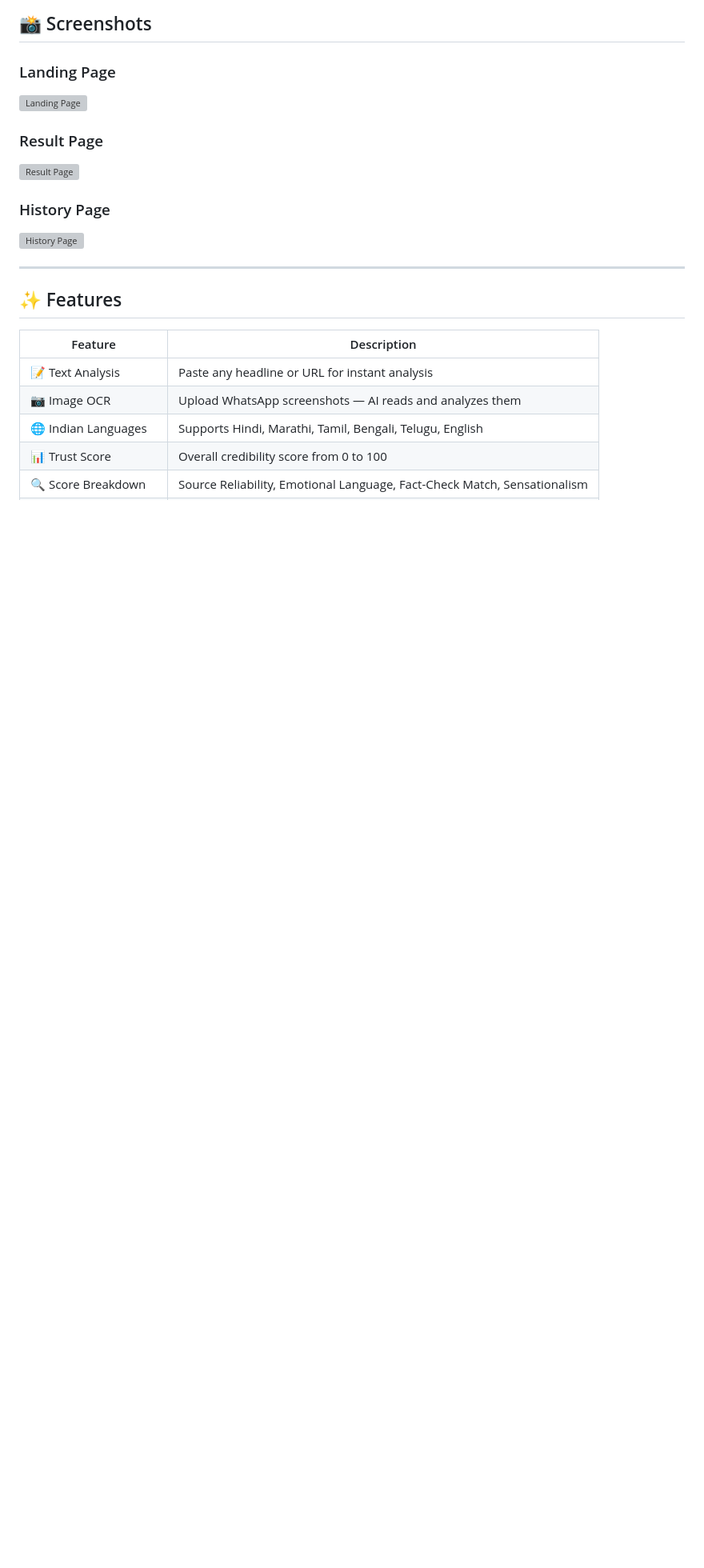
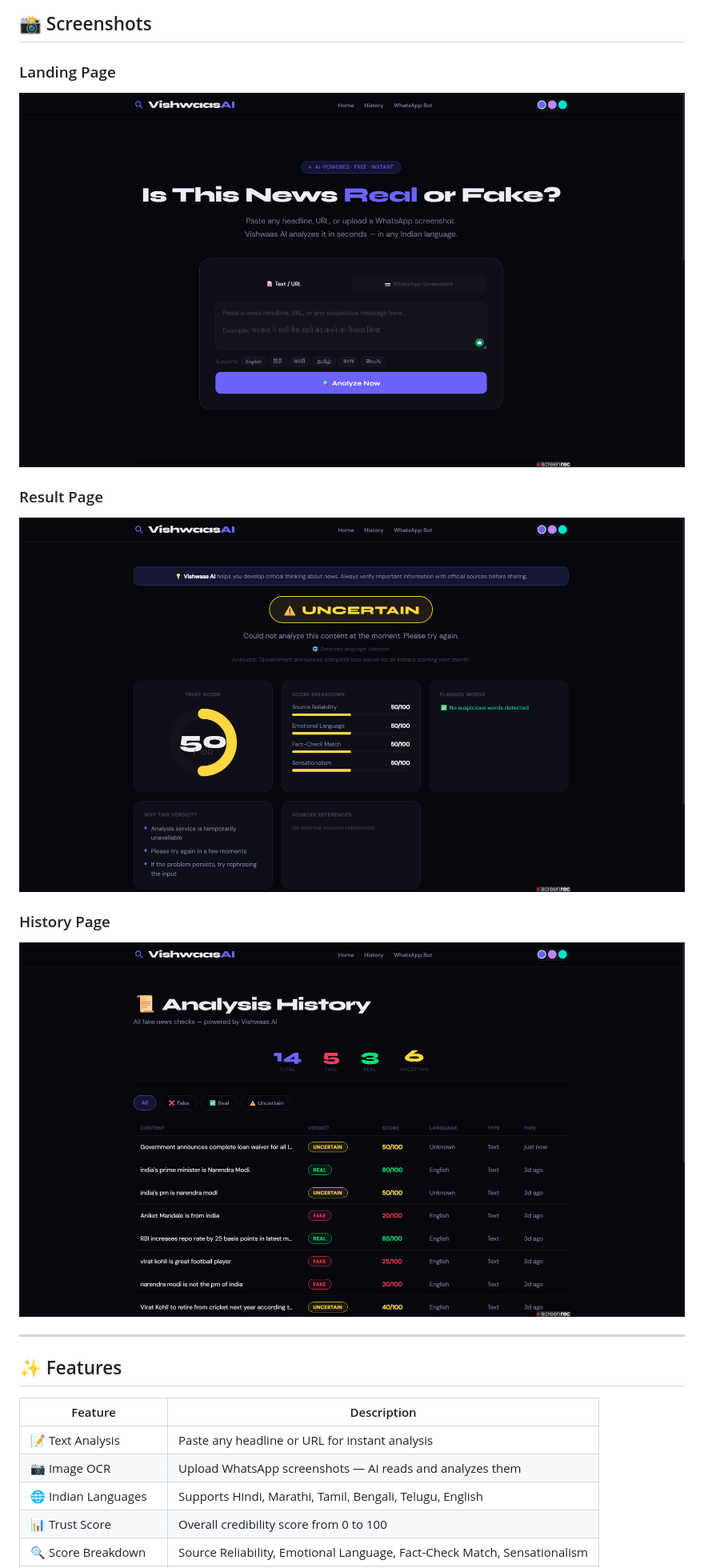
Before and after one commit to aniketmandale/vishwaas-ai, a Markdown page: README.md, the part around the change. Shown at 80% size. Rendered like a GitHub page; blank space fills up the shorter version; grey boxes are pictures that could not be loaded.

Commit message:
Fix Screenshots folder name to lowercase

```diff
--- a/README.md
+++ b/README.md
@@ -40,13 +40,13 @@ India is the world's largest consumer of misinformation. Every day, millions of
 ## 📸 Screenshots
 
 ### Landing Page
-![Landing Page](screenshots/Landing.png)
+![Landing Page](screenshots/landing.png)
 
 ### Result Page
-![Result Page](screenshots/Result.png)
+![Result Page](screenshots/result.png)
 
 ### History Page
-![History Page](screenshots/History.png)
+![History Page](screenshots/history.png)
 
 ---
 
```
